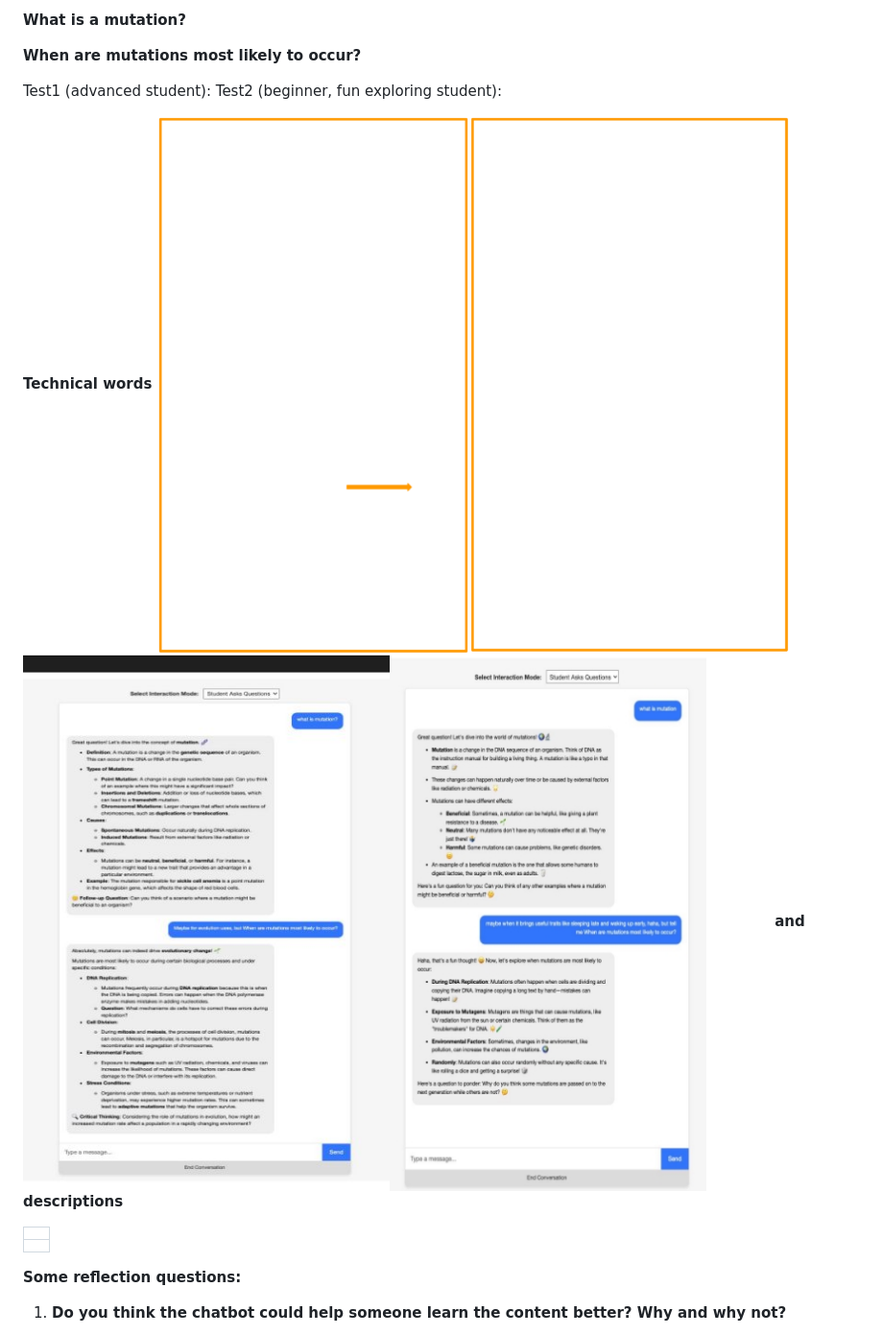
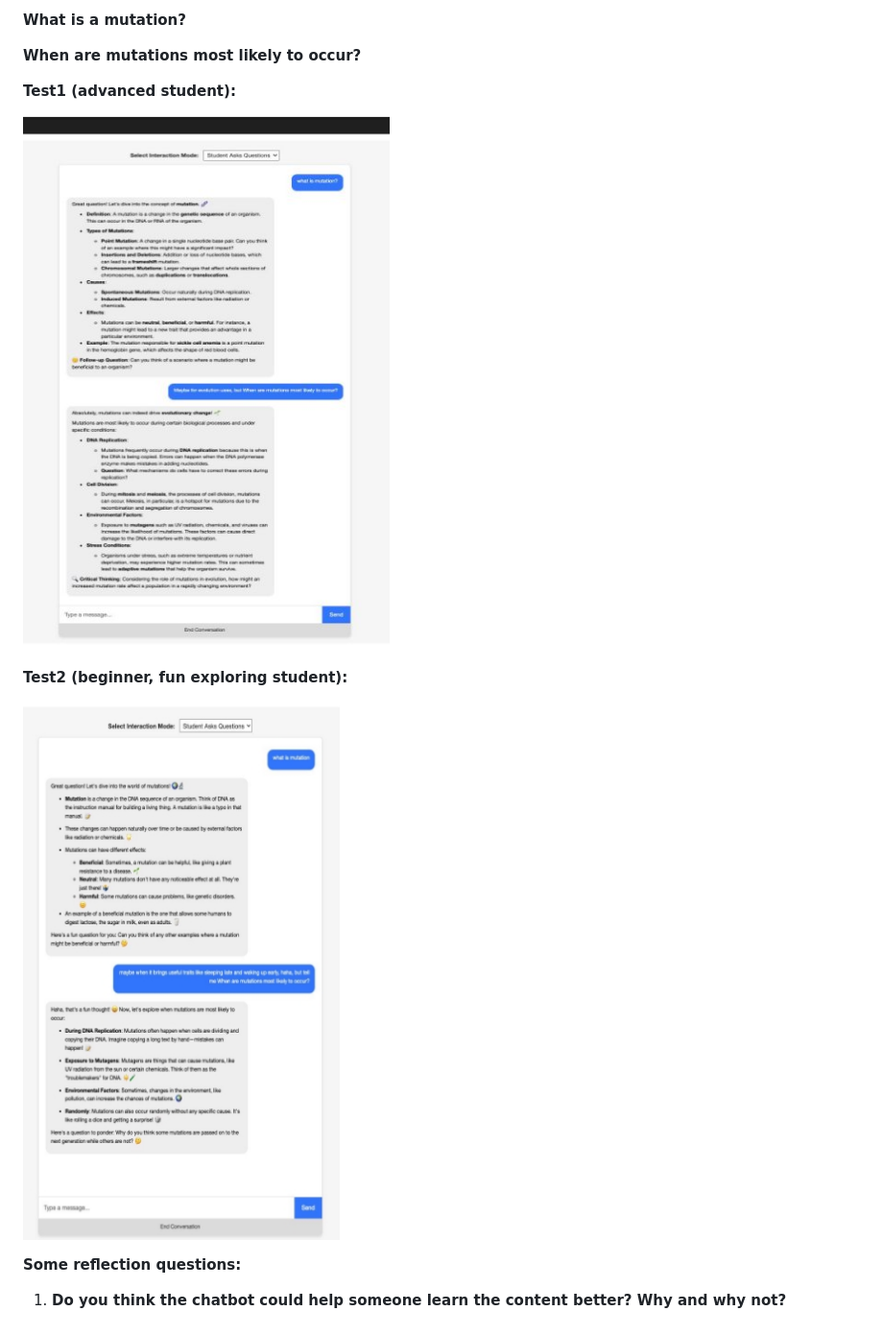
Before and after one commit to DdIiVvYyAaMm/Science-Learner-RAG, a Markdown page: README.md, the part around the change. Shown at 96% size. Rendered like a GitHub page.

```diff
--- a/README.md
+++ b/README.md
@@ -154,13 +154,16 @@ These prompts were there combined with interaction mode prompts as follows: inst
 
 **When are mutations most likely to occur?**
 
-Test1 (advanced student):  Test2 (beginner, fun exploring student):
+**Test1 (advanced student):**
 
-**Technical words  ![](Images/Aspose.Words.abc2508d-6d00-40d2-afc0-6f2560752b37.010.png)![](Images/Aspose.Words.abc2508d-6d00-40d2-afc0-6f2560752b37.011.png)![](Images/Aspose.Words.abc2508d-6d00-40d2-afc0-6f2560752b37.012.jpeg)![](Images/Aspose.Words.abc2508d-6d00-40d2-afc0-6f2560752b37.013.jpeg)![](Images/Aspose.Words.abc2508d-6d00-40d2-afc0-6f2560752b37.014.png) and descriptions**
+ ![](Images/Aspose.Words.abc2508d-6d00-40d2-afc0-6f2560752b37.012.jpeg)
 
-||
-| :- |
-||
+
+
+**Test2 (beginner, fun exploring student):**
+
+ ![](Images/Aspose.Words.abc2508d-6d00-40d2-afc0-6f2560752b37.013.jpeg)
+
 **Some reflection questions:**
 
 1. **Do you think the chatbot could help someone learn the content better? Why and why not?**
```
